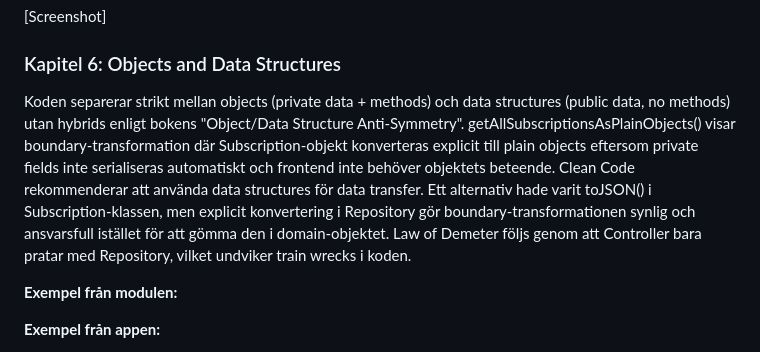
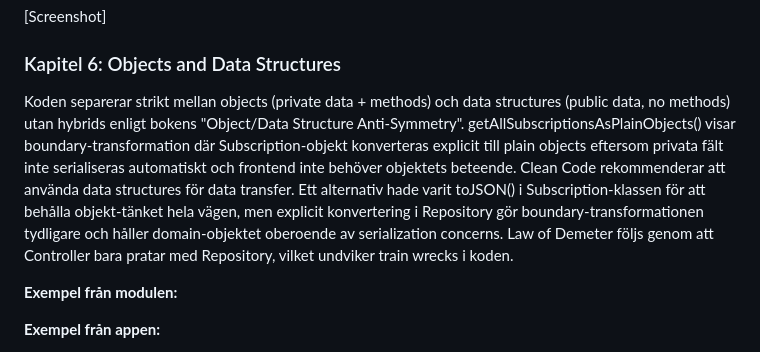
Before and after one commit to HannaRV/subscription-dashboard, a Markdown page: reflektion.md, the part around the change. Drawn GitHub-style.

Commit message:
Update reflection of chapter 6

```diff
--- a/reflektion.md
+++ b/reflektion.md
@@ -54,7 +54,8 @@ I modulen och appens backend-filer följer jag Clean Codes princip om små filer
 
 
 ### Kapitel 6: Objects and Data Structures
-Koden separerar strikt mellan objects (private data + methods) och data structures (public data, no methods) utan hybrids enligt bokens "Object/Data Structure Anti-Symmetry".  getAllSubscriptionsAsPlainObjects() visar boundary-transformation där Subscription-objekt konverteras explicit till plain objects eftersom private fields inte serialiseras automatiskt och frontend inte behöver objektets beteende. Clean Code rekommenderar att använda data structures för data transfer. Ett alternativ hade varit toJSON() i Subscription-klassen, men explicit konvertering i Repository gör boundary-transformationen synlig och ansvarsfull istället för att gömma den i domain-objektet. Law of Demeter följs genom att Controller bara pratar med Repository, vilket undviker train wrecks i koden.
+Koden separerar strikt mellan objects (private data + methods) och data structures (public data, no methods) utan hybrids enligt bokens "Object/Data Structure Anti-Symmetry". getAllSubscriptionsAsPlainObjects() visar boundary-transformation där Subscription-objekt konverteras explicit till plain objects eftersom privata fält inte serialiseras automatiskt
+och frontend inte behöver objektets beteende. Clean Code rekommenderar att använda data structures för data transfer. Ett alternativ hade varit toJSON() i Subscription-klassen för att behålla objekt-tänket hela vägen, men explicit konvertering i Repository gör boundary-transformationen tydligare och håller domain-objektet oberoende av serialization concerns. Law of Demeter följs genom att Controller bara pratar med Repository, vilket undviker train wrecks i koden.
 
 
 **Exempel från modulen:**
```
